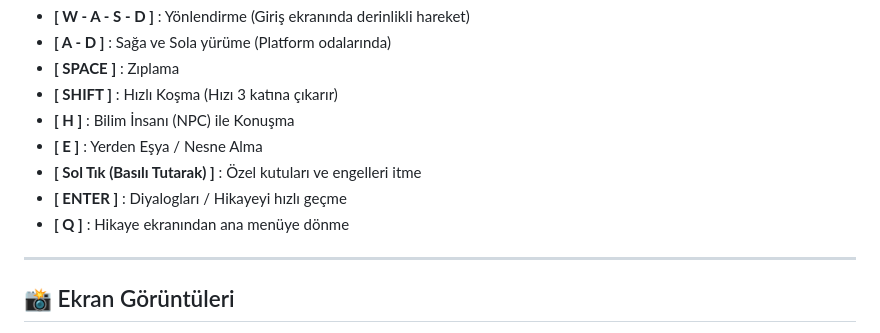
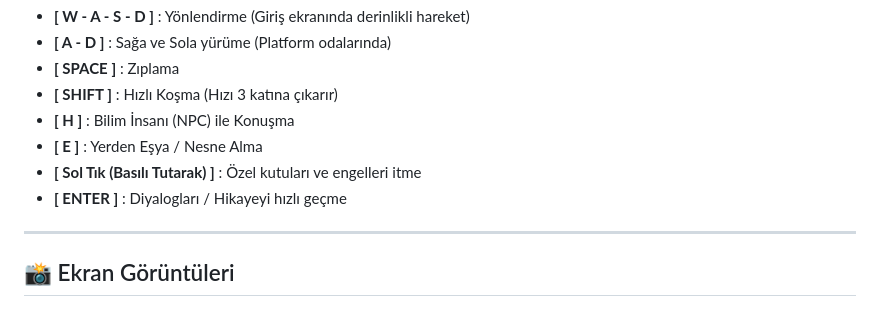
Before and after one commit to berfin-turan/radyasyon-vardiyasi-oyun, a Markdown page: README.md, the part around the change. Rendered like a GitHub page.

```diff
--- a/README.md
+++ b/README.md
@@ -41,7 +41,7 @@ Karakter hareketi ve çevre etkileşimi klavye ve fare kombinasyonu ile sağlanm
 * **[ E ]** : Yerden Eşya / Nesne Alma
 * **[ Sol Tık (Basılı Tutarak) ]** : Özel kutuları ve engelleri itme
 * **[ ENTER ]** : Diyalogları / Hikayeyi hızlı geçme
-* **[ Q ]** : Hikaye ekranından ana menüye dönme
+
 
 ---
 
```
